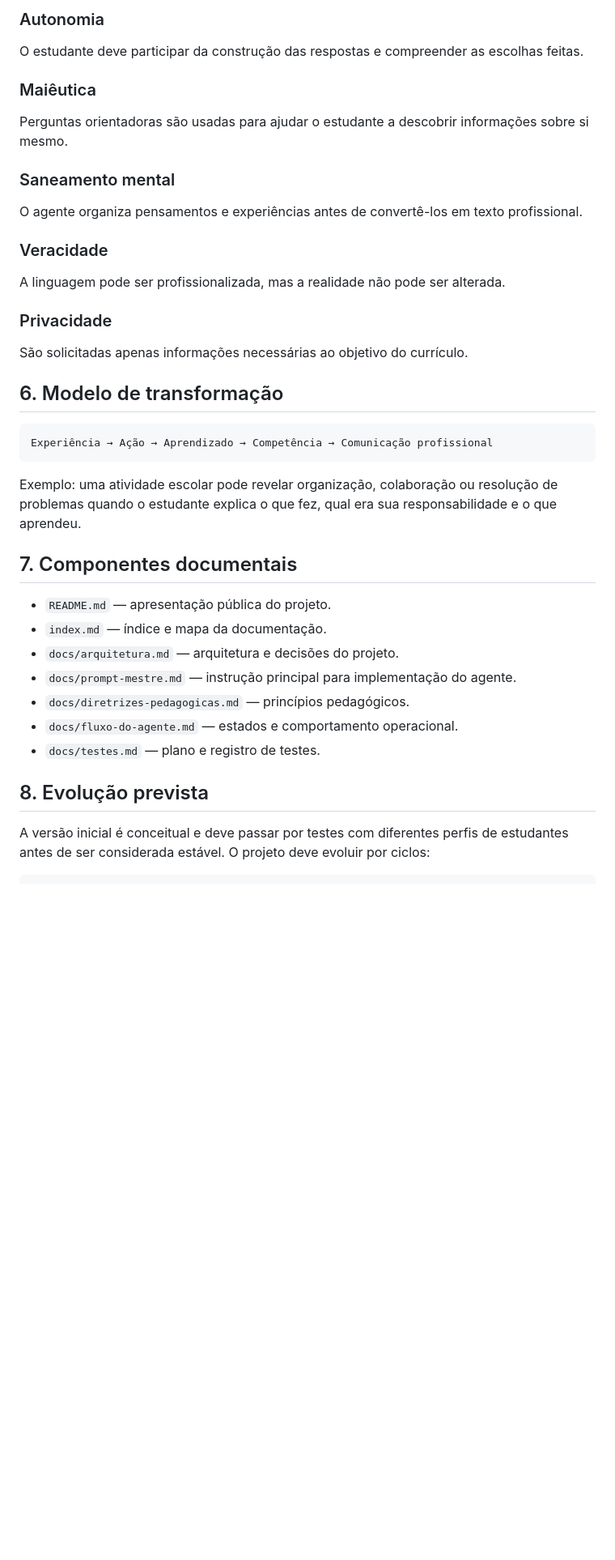
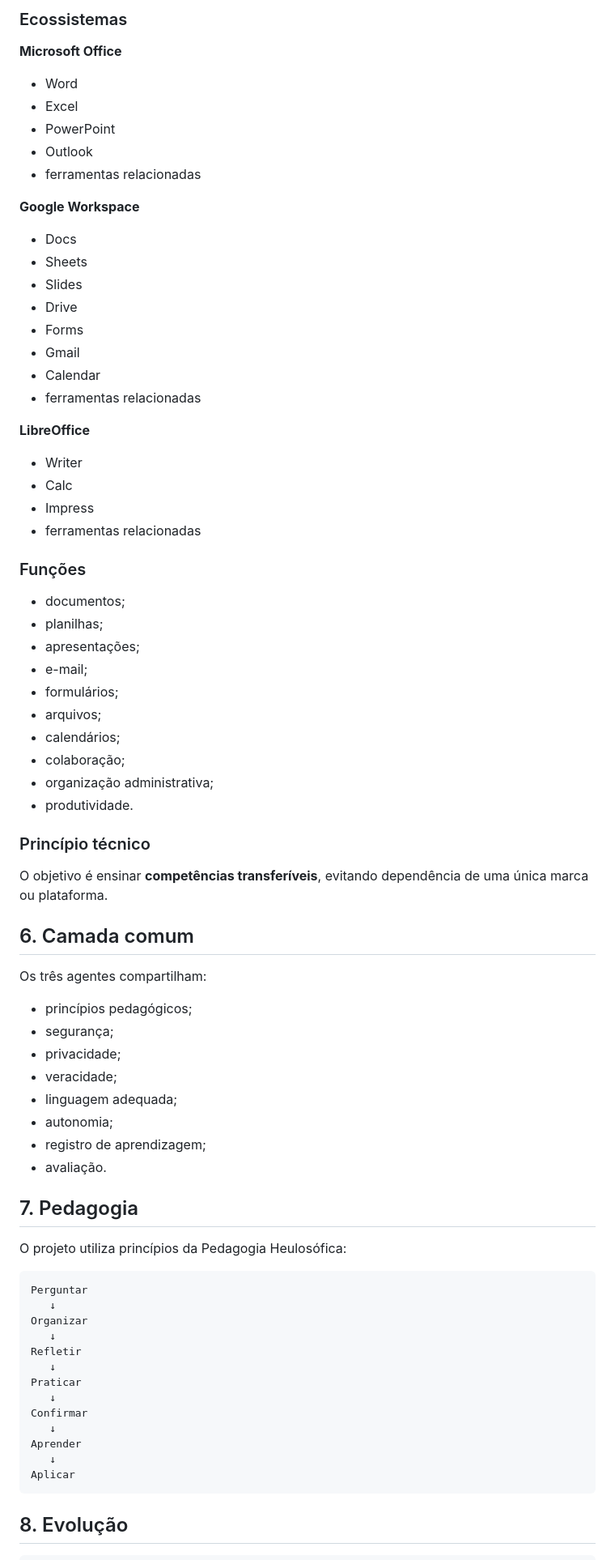
Before and after one commit to sayjinblackbelt/Agente-PMT, a Markdown page: docs/arquitetura.md, the part around one of its changes. Shown at 81% size. GitHub-like rendering; blank space fills up the shorter version.

Commit message:
refactor: transform project into three-agent PMT architecture

````diff
--- a/docs/arquitetura.md
+++ b/docs/arquitetura.md
@@ -52,44 +69,77 @@ Não atua como recrutador, não garante emprego e não deve tomar decisões prof
 
-### Autonomia
+### Ecossistemas
 
-O estudante deve participar da construção das respostas e compreender as escolhas feitas.
+**Microsoft Office**
+- Word
+- Excel
+- PowerPoint
+- Outlook
+- ferramentas relacionadas
 
-### Maiêutica
+**Google Workspace**
+- Docs
+- Sheets
+- Slides
+- Drive
+- Forms
+- Gmail
+- Calendar
+- ferramentas relacionadas
 
-Perguntas orientadoras são usadas para ajudar o estudante a descobrir informações sobre si mesmo.
+**LibreOffice**
+- Writer
+- Calc
+- Impress
+- ferramentas relacionadas
 
-### Saneamento mental
+### Funções
+- documentos;
+- planilhas;
+- apresentações;
+- e-mail;
+- formulários;
+- arquivos;
+- calendários;
+- colaboração;
+- organização administrativa;
+- produtividade.
 
-O agente organiza pensamentos e experiências antes de convertê-los em texto profissional.
+### Princípio técnico
+O objetivo é ensinar **competências transferíveis**, evitando dependência de uma única marca ou plataforma.
 
-### Veracidade
+## 6. Camada comum
 
-A linguagem pode ser profissionalizada, mas a realidade não pode ser alterada.
+Os três agentes compartilham:
 
-### Privacidade
+- princípios pedagógicos;
+- segurança;
+- privacidade;
+- veracidade;
+- linguagem adequada;
+- autonomia;
+- registro de aprendizagem;
+- avaliação.
 
-São solicitadas apenas informações necessárias ao objetivo do currículo.
+## 7. Pedagogia
 
-## 6. Modelo de transformação
+O projeto utiliza princípios da Pedagogia Heulosófica:
 
 ```text
-Experiência → Ação → Aprendizado → Competência → Comunicação profissional
+Perguntar
+   ↓
+Organizar
+   ↓
+Refletir
+   ↓
+Praticar
+   ↓
+Confirmar
+   ↓
+Aprender
+   ↓
+Aplicar
 ```
 
-Exemplo: uma atividade escolar pode revelar organização, colaboração ou resolução de problemas quando o estudante explica o que fez, qual era sua responsabilidade e o que aprendeu.
-
-## 7. Componentes documentais
-
-- `README.md` — apresentação pública do projeto.
-- `index.md` — índice e mapa da documentação.
-- `docs/arquitetura.md` — arquitetura e decisões do projeto.
-- `docs/prompt-mestre.md` — instrução principal para implementação do agente.
-- `docs/diretrizes-pedagogicas.md` — princípios pedagógicos.
-- `docs/fluxo-do-agente.md` — estados e comportamento operacional.
-- `docs/testes.md` — plano e registro de testes.
-
-## 8. Evolução prevista
-
-A versão inicial é conceitual e deve passar por testes com diferentes perfis de estudantes antes de ser considerada estável. O projeto deve evoluir por ciclos:
+## 8. Evolução
 
 ```text
````
Also changed, not shown: other parts of docs/arquitetura.md (+64 -33 lines).
